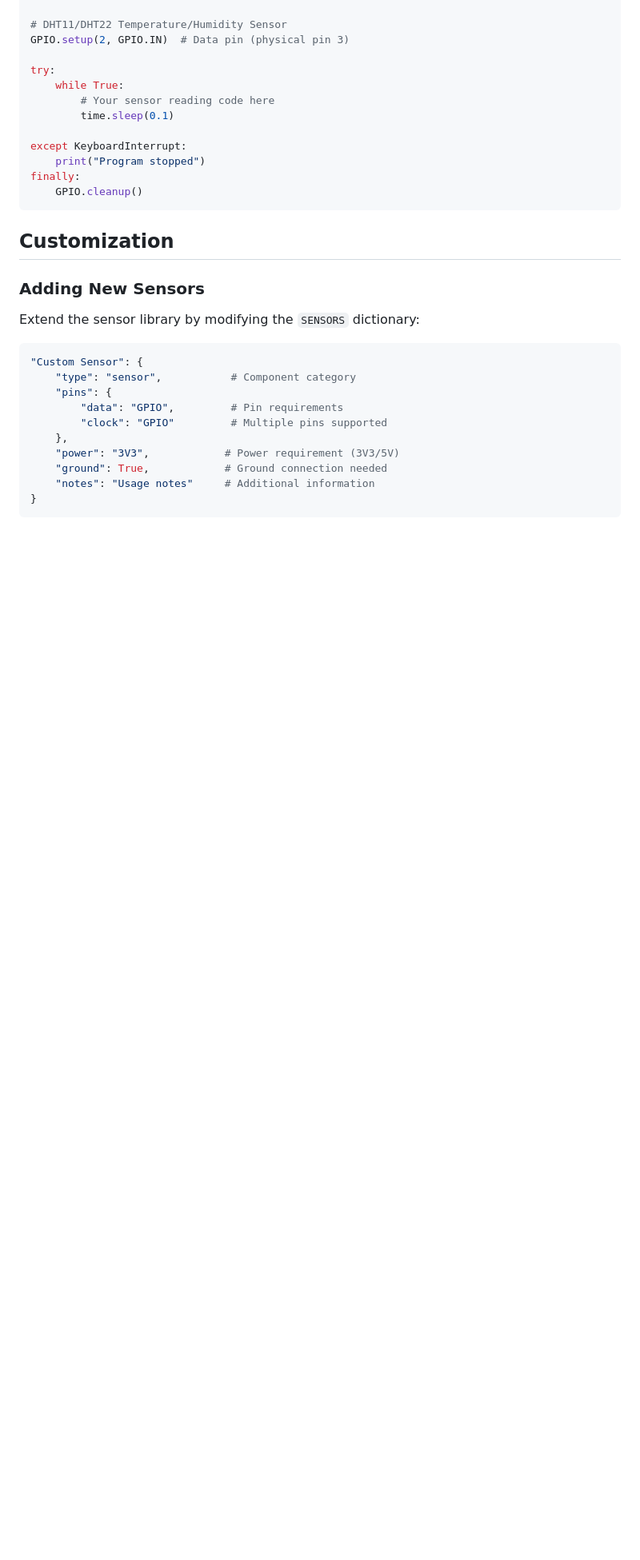
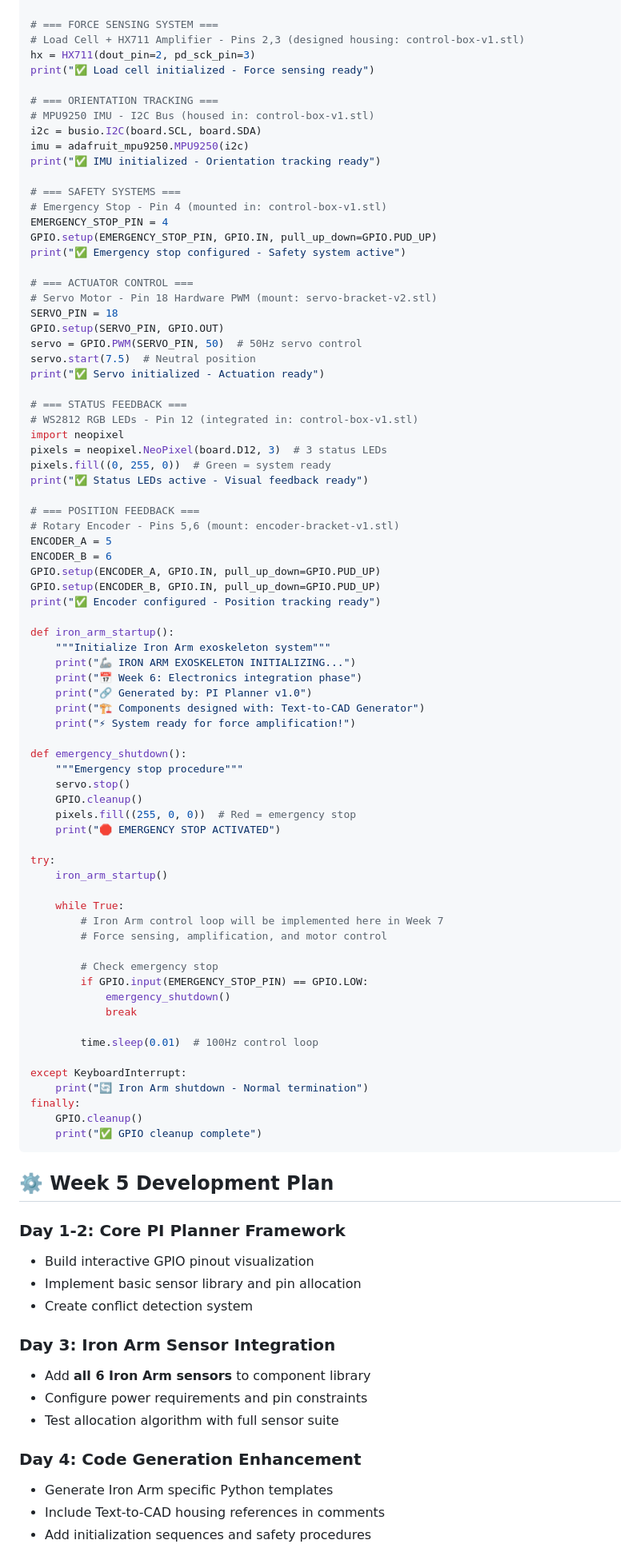
Before and after one commit to JamesTheGiblet/Project-MC-Planner, a Markdown page: README.md, the part around one of its changes. Shown at 80% size. Drawn GitHub-style; blank space fills up the shorter version.

Commit message:
Revise README for clarity and project details

````diff
--- a/README.md
+++ b/README.md
@@ -97,36 +194,96 @@ import time
 GPIO.setmode(GPIO.BCM)
 GPIO.setwarnings(False)
 
-# DHT11/DHT22 Temperature/Humidity Sensor
-GPIO.setup(2, GPIO.IN)  # Data pin (physical pin 3)
+# === FORCE SENSING SYSTEM ===
+# Load Cell + HX711 Amplifier - Pins 2,3 (designed housing: control-box-v1.stl)
+hx = HX711(dout_pin=2, pd_sck_pin=3)
+print("✅ Load cell initialized - Force sensing ready")
+
+# === ORIENTATION TRACKING ===
+# MPU9250 IMU - I2C Bus (housed in: control-box-v1.stl)
+i2c = busio.I2C(board.SCL, board.SDA)
+imu = adafruit_mpu9250.MPU9250(i2c)
+print("✅ IMU initialized - Orientation tracking ready")
+
+# === SAFETY SYSTEMS ===
+# Emergency Stop - Pin 4 (mounted in: control-box-v1.stl)
+EMERGENCY_STOP_PIN = 4
+GPIO.setup(EMERGENCY_STOP_PIN, GPIO.IN, pull_up_down=GPIO.PUD_UP)
+print("✅ Emergency stop configured - Safety system active")
+
+# === ACTUATOR CONTROL ===
+# Servo Motor - Pin 18 Hardware PWM (mount: servo-bracket-v2.stl)
+SERVO_PIN = 18
+GPIO.setup(SERVO_PIN, GPIO.OUT)
+servo = GPIO.PWM(SERVO_PIN, 50)  # 50Hz servo control
+servo.start(7.5)  # Neutral position
+print("✅ Servo initialized - Actuation ready")
+
+# === STATUS FEEDBACK ===
+# WS2812 RGB LEDs - Pin 12 (integrated in: control-box-v1.stl)
+import neopixel
+pixels = neopixel.NeoPixel(board.D12, 3)  # 3 status LEDs
+pixels.fill((0, 255, 0))  # Green = system ready
+print("✅ Status LEDs active - Visual feedback ready")
+
+# === POSITION FEEDBACK ===
+# Rotary Encoder - Pins 5,6 (mount: encoder-bracket-v1.stl)
+ENCODER_A = 5
+ENCODER_B = 6
+GPIO.setup(ENCODER_A, GPIO.IN, pull_up_down=GPIO.PUD_UP)
+GPIO.setup(ENCODER_B, GPIO.IN, pull_up_down=GPIO.PUD_UP)
+print("✅ Encoder configured - Position tracking ready")
+
+def iron_arm_startup():
+    """Initialize Iron Arm exoskeleton system"""
+    print("🦾 IRON ARM EXOSKELETON INITIALIZING...")
+    print("📅 Week 6: Electronics integration phase")
+    print("🔗 Generated by: PI Planner v1.0")
+    print("🏗️ Components designed with: Text-to-CAD Generator")
+    print("⚡ System ready for force amplification!")
+
+def emergency_shutdown():
+    """Emergency stop procedure"""
+    servo.stop()
+    GPIO.cleanup()
+    pixels.fill((255, 0, 0))  # Red = emergency stop
+    print("🛑 EMERGENCY STOP ACTIVATED")
 
 try:
+    iron_arm_startup()
+
     while True:
-        # Your sensor reading code here
-        time.sleep(0.1)
+        # Iron Arm control loop will be implemented here in Week 7
+        # Force sensing, amplification, and motor control
+
+        # Check emergency stop
+        if GPIO.input(EMERGENCY_STOP_PIN) == GPIO.LOW:
+            emergency_shutdown()
+            break
+
+        time.sleep(0.01)  # 100Hz control loop
 
 except KeyboardInterrupt:
-    print("Program stopped")
+    print("🔄 Iron Arm shutdown - Normal termination")
 finally:
     GPIO.cleanup()
+    print("✅ GPIO cleanup complete")
 ```
 
-## Customization
+## ⚙️ Week 5 Development Plan
 
-### Adding New Sensors
+### Day 1-2: Core PI Planner Framework
+- Build interactive GPIO pinout visualization
+- Implement basic sensor library and pin allocation
+- Create conflict detection system
 
-Extend the sensor library by modifying the `SENSORS` dictionary:
+### Day 3: Iron Arm Sensor Integration
+- Add **all 6 Iron Arm sensors** to component library
+- Configure power requirements and pin constraints
+- Test allocation algorithm with full sensor suite
 
-```python
-"Custom Sensor": {
-    "type": "sensor",           # Component category
-    "pins": {
-        "data": "GPIO",         # Pin requirements
-        "clock": "GPIO"         # Multiple pins supported
-    },
-    "power": "3V3",            # Power requirement (3V3/5V)
-    "ground": True,            # Ground connection needed
-    "notes": "Usage notes"     # Additional information
-}
-```
+### Day 4: Code Generation Enhancement
+- Generate Iron Arm specific Python templates
+- Include Text-to-CAD housing references in comments
+- Add initialization sequences and safety procedures
 
````
Also changed, not shown: other parts of README.md (+159 -121 lines).
